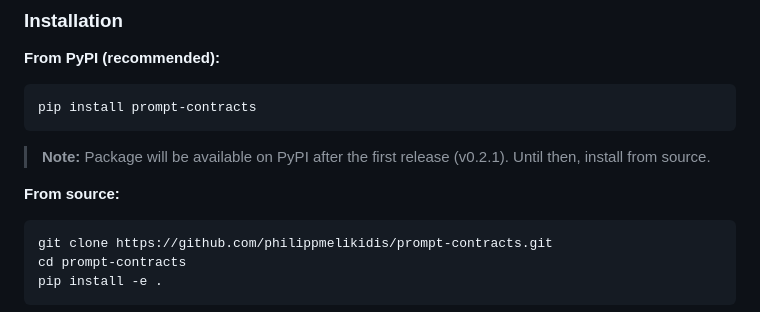
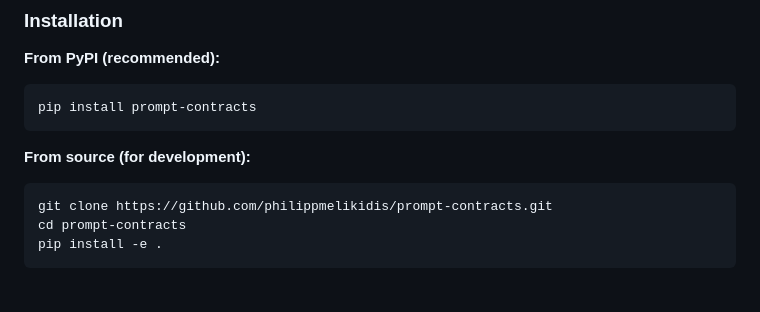
Before and after one commit to philippmelikidis/prompt-contracts, a Markdown page: README.md, the part around the change. Rendered like a GitHub page; blank space fills up the shorter version.

Commit message:
Remove PyPI availability notes - package is now live!

````diff
--- a/README.md
+++ b/README.md
@@ -115,9 +115,7 @@ Prompt-Contracts implements the **Prompt Contract Specification Language (PCSL)*
 pip install prompt-contracts
 ```
 
-> **Note:** Package will be available on PyPI after the first release (v0.2.1). Until then, install from source.
-
-**From source:**
+**From source (for development):**
 
 ```bash
 git clone https://github.com/philippmelikidis/prompt-contracts.git
````
Also changed, not shown: QUICKSTART.md (+0 -2 lines).
